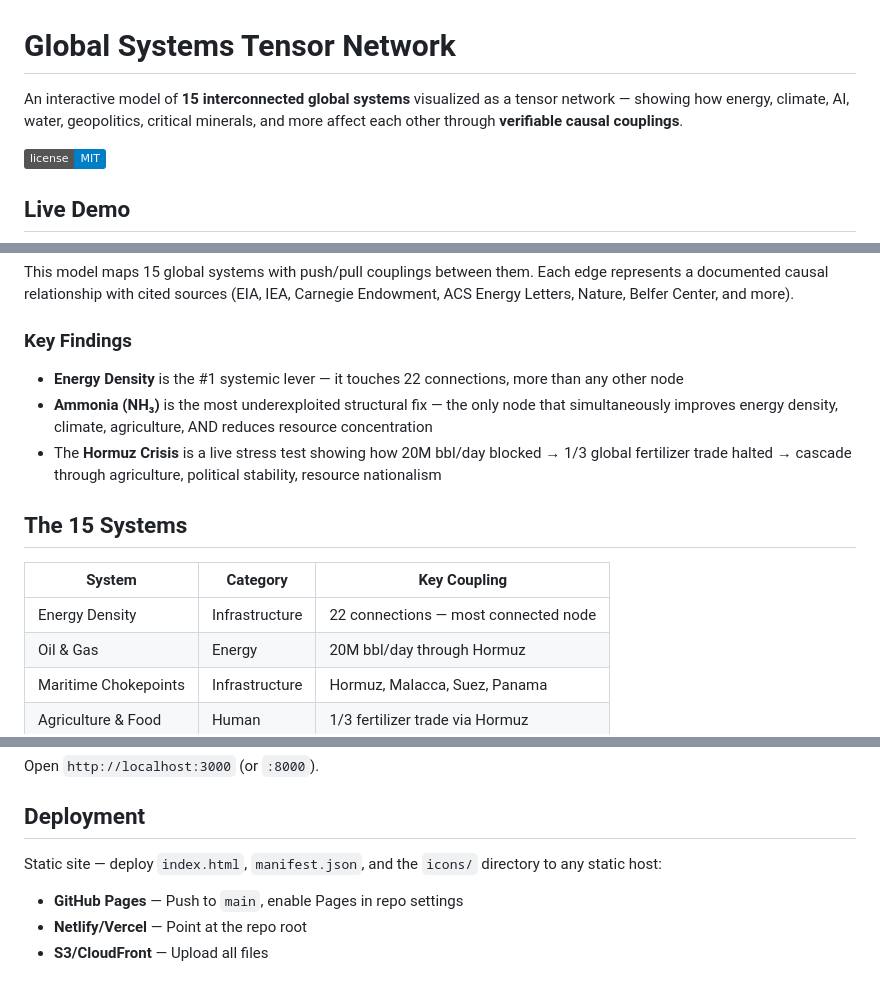
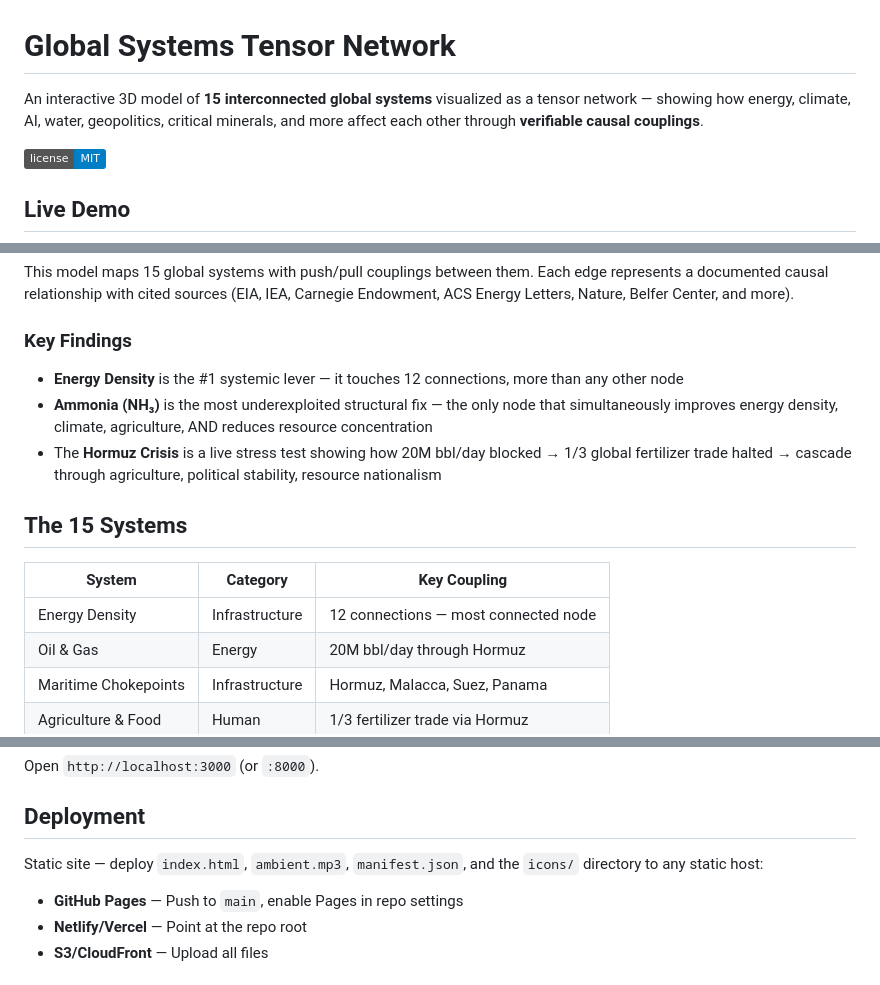
Before and after one commit to StewAlexander-com/global-tensor-network, a Markdown page: README.md, 3 parts joined by grey strips. GitHub-like rendering; badges without logos.

```diff
--- a/README.md
+++ b/README.md
@@ -1,6 +1,6 @@
 # Global Systems Tensor Network
 
-An interactive model of **15 interconnected global systems** visualized as a tensor network — showing how energy, climate, AI, water, geopolitics, critical minerals, and more affect each other through **verifiable causal couplings**.
+An interactive 3D model of **15 interconnected global systems** visualized as a tensor network — showing how energy, climate, AI, water, geopolitics, critical minerals, and more affect each other through **verifiable causal couplings**.
 
 ![License](https://img.shields.io/badge/license-MIT-blue.svg)
 
@@ -16,7 +27,7 @@ This model maps 15 global systems with push/pull couplings between them. Each ed
 
 ### Key Findings
 
-- **Energy Density** is the #1 systemic lever — it touches 22 connections, more than any other node
+- **Energy Density** is the #1 systemic lever — it touches 12 connections, more than any other node
 - **Ammonia (NH₃)** is the most underexploited structural fix — the only node that simultaneously improves energy density, climate, agriculture, AND reduces resource concentration
 - The **Hormuz Crisis** is a live stress test showing how 20M bbl/day blocked → 1/3 global fertilizer trade halted → cascade through agriculture, political stability, resource nationalism
 
@@ -24,7 +35,7 @@ This model maps 15 global systems with push/pull couplings between them. Each ed
 
 | System | Category | Key Coupling |
 |--------|----------|-------------|
-| Energy Density | Infrastructure | 22 connections — most connected node |
+| Energy Density | Infrastructure | 12 connections — most connected node |
 | Oil & Gas | Energy | 20M bbl/day through Hormuz |
 | Maritime Chokepoints | Infrastructure | Hormuz, Malacca, Suez, Panama |
 | Agriculture & Food | Human | 1/3 fertilizer trade via Hormuz |
@@ -97,7 +135,7 @@ Open `http://localhost:3000` (or `:8000`).
 
 ## Deployment
 
-Static site — deploy `index.html`, `manifest.json`, and the `icons/` directory to any static host:
+Static site — deploy `index.html`, `ambient.mp3`, `manifest.json`, and the `icons/` directory to any static host:
 
 - **GitHub Pages** — Push to `main`, enable Pages in repo settings
 - **Netlify/Vercel** — Point at the repo root
```
Also changed, not shown: other parts of README.md (+53 -15 lines), screenshots/desktop-overview.png (added), screenshots/desktop-panel.png (added), screenshots/mobile-panel.png (added).
